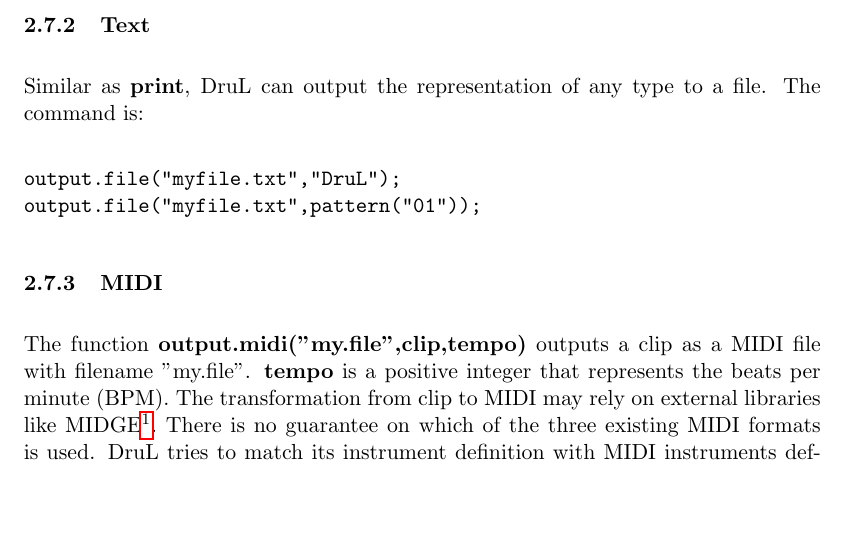
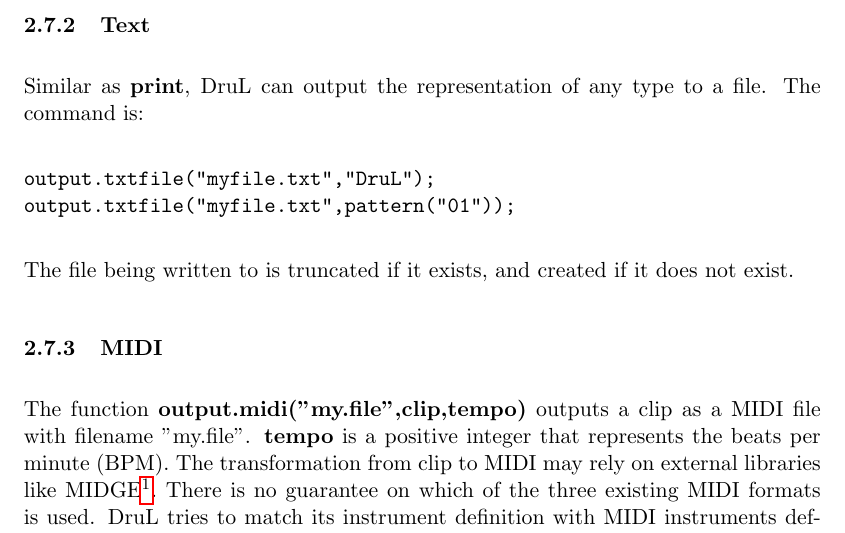
Before and after one commit to waseemilahi/drul, a LaTeX document (RefManual/RefManual.tex): part of page 13 of 16, cut so that both start at the same text, the shorter picture padded with empty space. Compiled offline with pdfLaTeX.

Commit message:
more on output.txtfile

```diff
--- a/RefManual/RefManual.tex
+++ b/RefManual/RefManual.tex
@@ -451,9 +451,11 @@ ending.
 Similar as \textbf{print}, DruL can output the representation of any type
 to a file. The command is:
 \begin{verbatim}
-output.file("myfile.txt","DruL");
-output.file("myfile.txt",pattern("01"));
+output.txtfile("myfile.txt","DruL");
+output.txtfile("myfile.txt",pattern("01"));
 \end{verbatim}
+
+The file being written to is truncated if it exists, and created if it does not exist.
 
 \subsubsection{MIDI}
 
```
